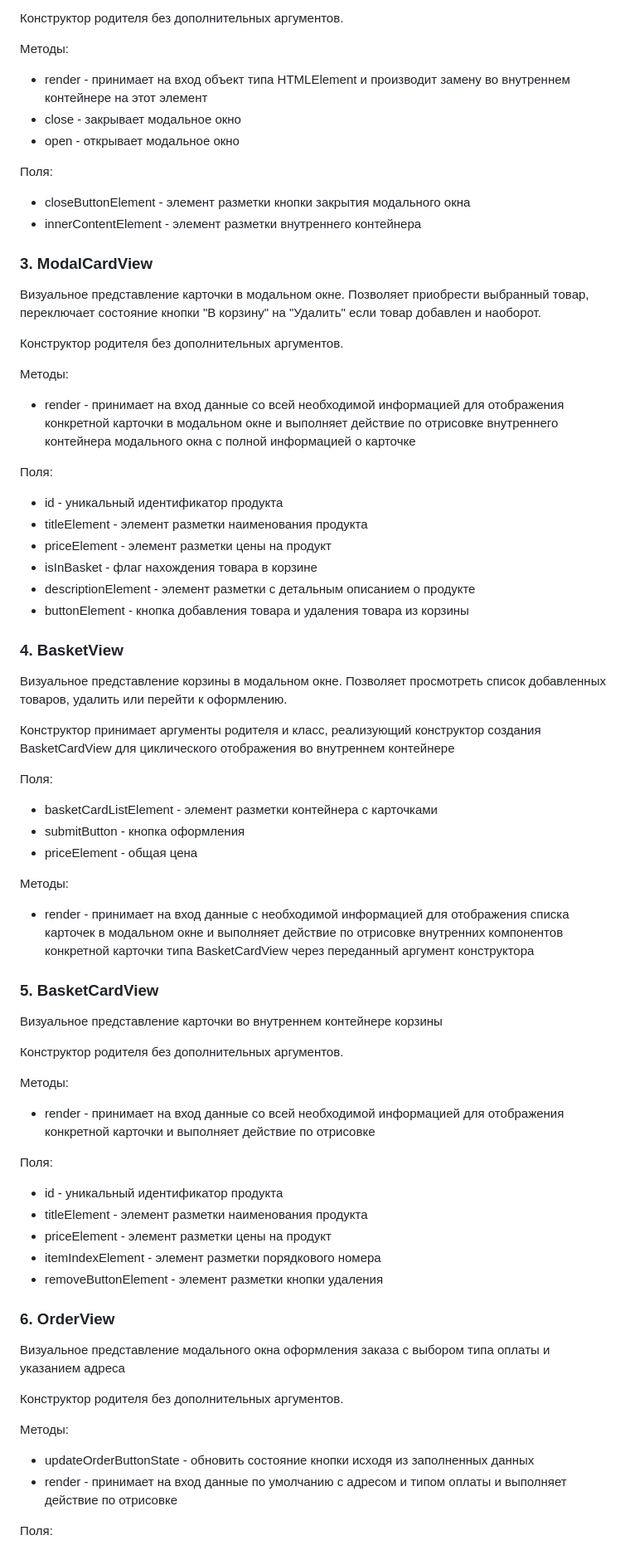
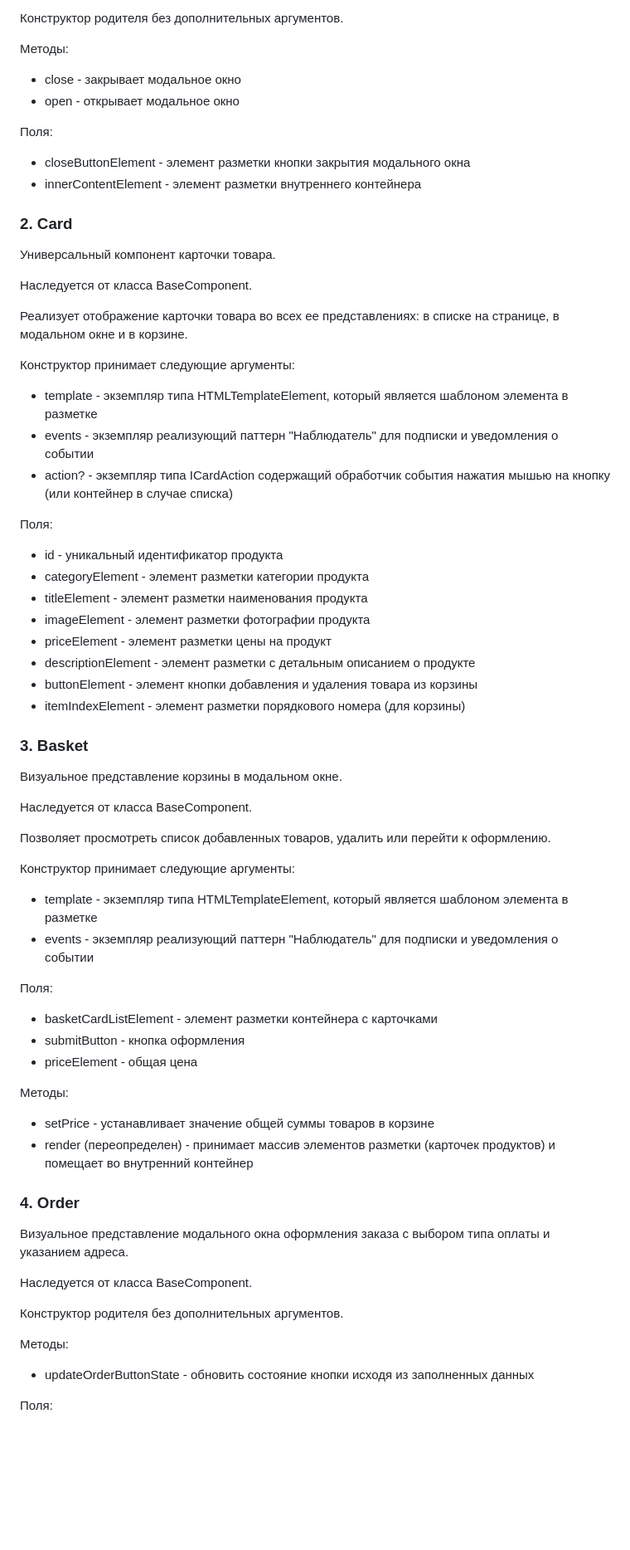
Before and after one commit to oqdoku94/web-larek-frontend, a Markdown page: README.md, the part around one of its changes. Shown at 83% size. GitHub-like rendering; blank space fills up the shorter version.

```diff
--- a/README.md
+++ b/README.md
@@ -164,7 +134,6 @@ yarn build
 Конструктор родителя без дополнительных аргументов.
 
 Методы:
-* render - принимает на вход объект типа HTMLElement и производит замену во внутреннем контейнере на этот элемент
 * close - закрывает модальное окно
 * open - открывает модальное окно
 
@@ -172,31 +141,39 @@ yarn build
 * closeButtonElement - элемент разметки кнопки закрытия модального окна
 * innerContentElement - элемент разметки внутреннего контейнера
 
-### 3. ModalCardView
-Визуальное представление карточки в модальном окне. Позволяет приобрести выбранный товар, переключает состояние кнопки
-"В корзину" на "Удалить" если товар добавлен и наоборот.
 
-Конструктор родителя без дополнительных аргументов.
+### 2. Card
+Универсальный компонент карточки товара.
 
-Методы:
-* render - принимает на вход данные со всей необходимой информацией для
-отображения конкретной карточки в модальном окне и выполняет действие по отрисовке внутреннего контейнера модального окна
-с полной информацией о карточке
+Наследуется от класса BaseComponent.
+
+Реализует отображение карточки товара во всех ее представлениях: в списке на странице, в модальном окне и в корзине.
+
+Конструктор принимает следующие аргументы:
+* template - экземпляр типа HTMLTemplateElement, который является шаблоном элемента в разметке
+* events - экземпляр реализующий паттерн "Наблюдатель" для подписки и уведомления о событии
+* action? - экземпляр типа ICardAction содержащий обработчик события нажатия мышью на кнопку (или контейнер в случае списка)
 
 Поля:
 * id - уникальный идентификатор продукта
+* categoryElement - элемент разметки категории продукта
 * titleElement - элемент разметки наименования продукта
+* imageElement - элемент разметки фотографии продукта
 * priceElement - элемент разметки цены на продукт
-* isInBasket - флаг нахождения товара в корзине
 * descriptionElement - элемент разметки с детальным описанием о продукте
-* buttonElement - кнопка добавления товара и удаления товара из корзины
+* buttonElement - элемент кнопки добавления и удаления товара из корзины
+* itemIndexElement - элемент разметки порядкового номера (для корзины)
 
-### 4. BasketView
+### 3. Basket
 Визуальное представление корзины в модальном окне.
+
+Наследуется от класса BaseComponent.
+
 Позволяет просмотреть список добавленных товаров, удалить или перейти к оформлению.
 
-Конструктор принимает аргументы родителя и класс, реализующий конструктор создания BasketCardView для циклического
-отображения во внутреннем контейнере
+Конструктор принимает следующие аргументы:
+* template - экземпляр типа HTMLTemplateElement, который является шаблоном элемента в разметке
+* events - экземпляр реализующий паттерн "Наблюдатель" для подписки и уведомления о событии
 
 Поля:
 * basketCardListElement - элемент разметки контейнера с карточками
@@ -204,34 +181,18 @@ yarn build
 * priceElement - общая цена
 
 Методы:
-* render - принимает на вход данные с необходимой информацией для
-отображения списка карточек в модальном окне и выполняет действие по отрисовке внутренних компонентов
-конкретной карточки типа BasketCardView через переданный аргумент конструктора
+* setPrice - устанавливает значение общей суммы товаров в корзине
+* render (переопределен) - принимает массив элементов разметки (карточек продуктов) и помещает во внутренний контейнер
 
-### 5. BasketCardView
-Визуальное представление карточки во внутреннем контейнере корзины
+### 4. Order
+Визуальное представление модального окна оформления заказа с выбором типа оплаты и указанием адреса.
 
-Конструктор родителя без дополнительных аргументов.
-
-Методы:
-* render - принимает на вход данные со всей необходимой информацией для
-отображения конкретной карточки и выполняет действие по отрисовке
-
-Поля:
-* id - уникальный идентификатор продукта
-* titleElement - элемент разметки наименования продукта
-* priceElement - элемент разметки цены на продукт
-* itemIndexElement - элемент разметки порядкового номера
-* removeButtonElement - элемент разметки кнопки удаления
-
-### 6. OrderView
-Визуальное представление модального окна оформления заказа с выбором типа оплаты и указанием адреса
+Наследуется от класса BaseComponent.
 
 Конструктор родителя без дополнительных аргументов.
 
 Методы:
 * updateOrderButtonState - обновить состояние кнопки исходя из заполненных данных
-* render - принимает на вход данные по умолчанию с адресом и типом оплаты и выполняет действие по отрисовке
 
 Поля:
 * address - адрес
```
Also changed, not shown: other parts of README.md (+73 -59 lines).
